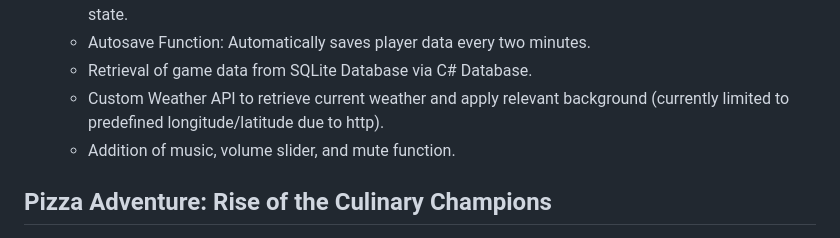
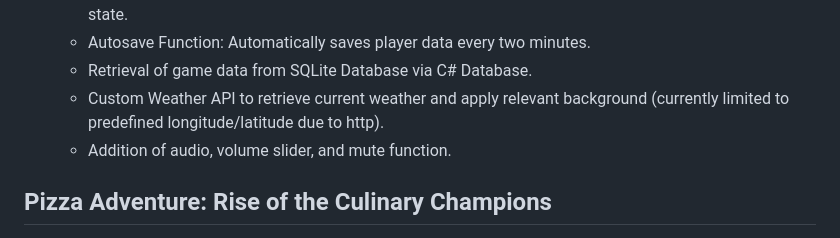
Before and after one commit to thatscottishcoder/CapybaraTails, a Markdown page: README.md, the part around the change. Drawn GitHub-style.

Commit message:
Addition of music along with audio slider and mute button

```diff
--- a/README.md
+++ b/README.md
@@ -19,7 +19,7 @@
     -   Autosave Function: Automatically saves player data every two minutes.
     -   Retrieval of game data from SQLite Database via C# Database.
     -   Custom Weather API to retrieve current weather and apply relevant background (currently limited to predefined longitude/latitude due to http).
-    -   Addition of music, volume slider, and mute function.
+    -   Addition of audio, volume slider, and mute function.
 
 ## Pizza Adventure: Rise of the Culinary Champions
 
```
